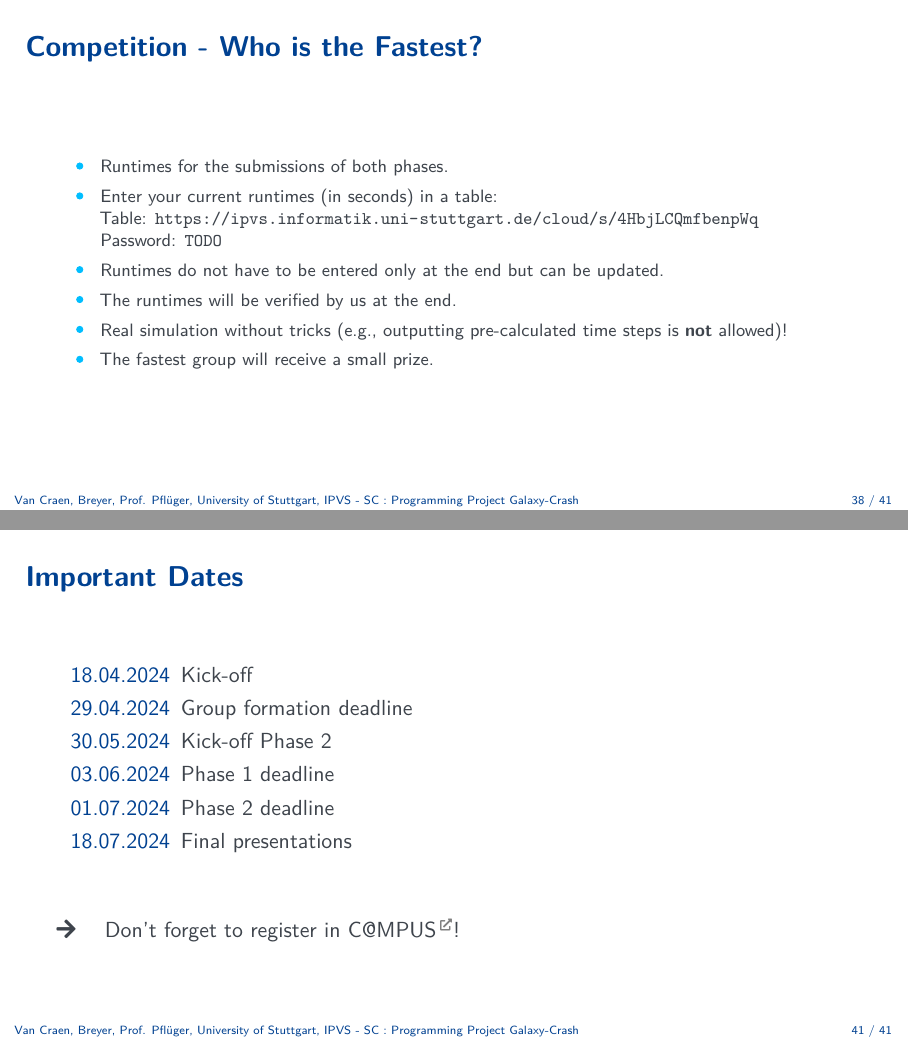
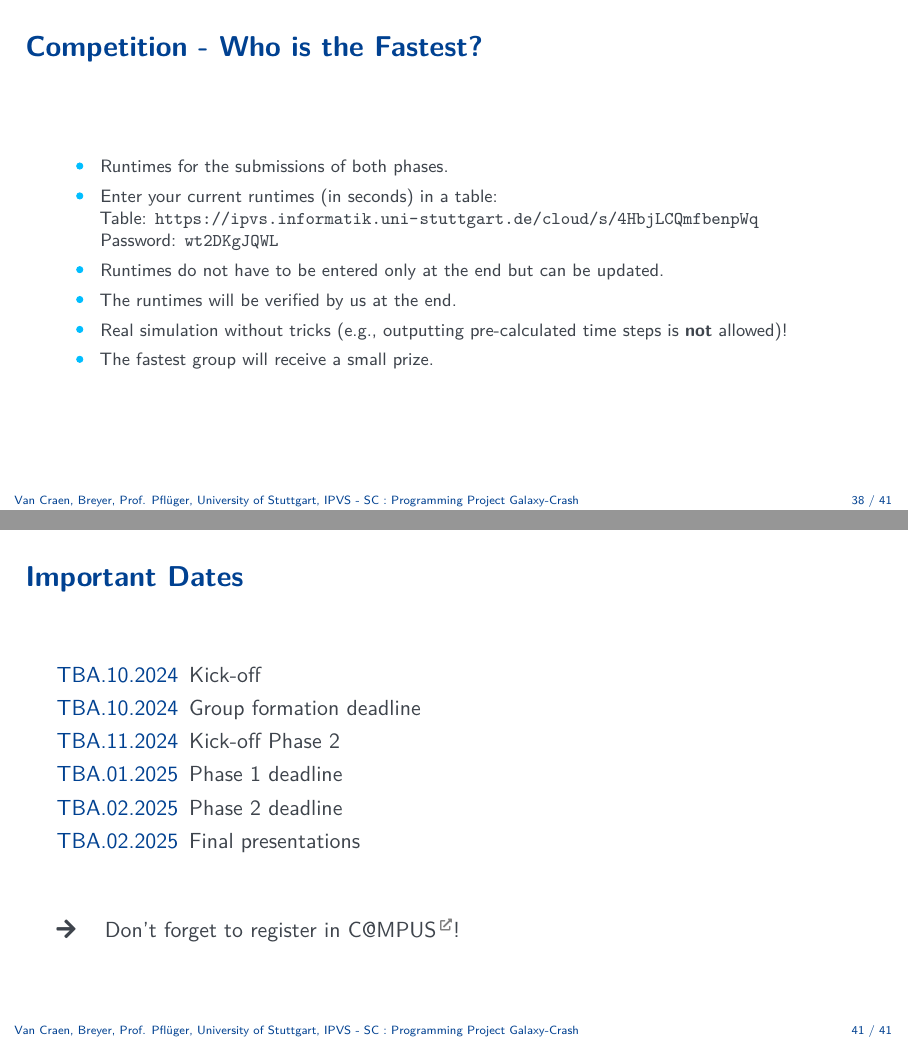
Before and after one commit to SCTeaching-NBody/ProgrammingProject_Slides, LaTeX slides (main.tex, which reads constants.tex): pages 45 and 49 of 49, joined at a grey line. Compiled offline with pdfLaTeX.

Commit message:
update with preliminary dates and new links

```diff
--- a/constants.tex
+++ b/constants.tex
@@ -1,7 +1,7 @@
-\def\dateKickoffPhaseOne{18.04.2024}
-\def\dateDeadlinePhaseZero{29.04.2024}
-\def\dateKickoffPhaseTwo{30.05.2024}
-\def\dateDeadlinePhaseOne{03.06.2024}
-\def\dateDeadlinePhaseTwo{01.07.2024}
-\def\dateFinal{18.07.2024}
+\def\dateKickoffPhaseOne{TBA.10.2024}
+\def\dateDeadlinePhaseZero{TBA.10.2024}
+\def\dateKickoffPhaseTwo{TBA.11.2024}
+\def\dateDeadlinePhaseOne{TBA.01.2025}
+\def\dateDeadlinePhaseTwo{TBA.02.2025}
+\def\dateFinal{TBA.02.2025}
 
@@ -16,6 +16,6 @@
 
-\def\semester{Summerterm 2024}
+\def\semester{Winterterm 2024/2025}
 
 \def\supervisorAc{\texttt{ac127328} und \texttt{ac127336}}
 \def\urlNextcloud{https://ipvs.informatik.uni-stuttgart.de/cloud/s/4HbjLCQmfbenpWq}
-\def\passwordNextcloud{TODO}
+\def\passwordNextcloud{wt2DKgJQWL}
```
Also changed, not shown: constants.tex (16 more changed lines).
